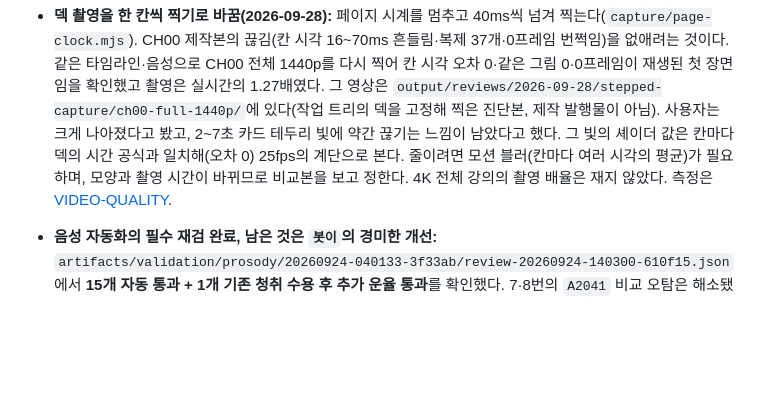
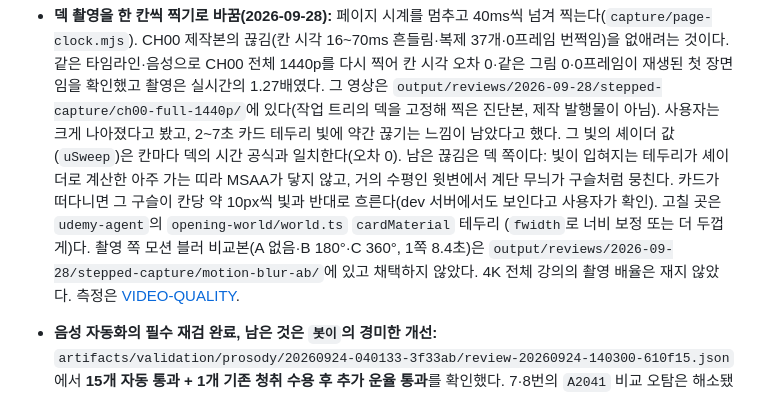
Before and after one commit to SeoJHeasdw/local-tts-engine, a Markdown page: docs/HANDOFF.md, the part around the change. GitHub-like rendering; blank space fills up the shorter version.

Commit message:
CH00 카드 테두리 빛의 남은 끊김 원인 기록
촬영 쪽 빛 위치는 칸마다 덱 공식과 일치했다. 남은 끊김은 덱 셰이더의 가는
테두리 띠가 계단 무늬로 뭉쳐 흐르는 것이라 udemy-agent에서 고칠 일로 남긴다.
모션 블러 비교본 위치를 함께 적는다.

Co-Authored-By: Claude Opus 5.5 <noreply@anthropic.com>

```diff
--- a/docs/HANDOFF.md
+++ b/docs/HANDOFF.md
@@ -54,8 +54,12 @@
   재생된 첫 장면임을 확인했고 촬영은 실시간의 1.27배였다. 그 영상은
   `output/reviews/2026-09-28/stepped-capture/ch00-full-1440p/`에 있다(작업 트리의 덱을 고정해 찍은 진단본,
   제작 발행물이 아님). 사용자는 크게 나아졌다고 봤고, 2~7초 카드 테두리 빛에 약간 끊기는 느낌이 남았다고
-  했다. 그 빛의 셰이더 값은 칸마다 덱의 시간 공식과 일치해(오차 0) 25fps의 계단으로 본다. 줄이려면
-  모션 블러(칸마다 여러 시각의 평균)가 필요하며, 모양과 촬영 시간이 바뀌므로 비교본을 보고 정한다.
+  했다. 그 빛의 셰이더 값(`uSweep`)은 칸마다 덱의 시간 공식과 일치한다(오차 0). 남은 끊김은 덱 쪽이다:
+  빛이 입혀지는 테두리가 셰이더로 계산한 아주 가는 띠라 MSAA가 닿지 않고, 거의 수평인 윗변에서 계단
+  무늬가 구슬처럼 뭉친다. 카드가 떠다니면 그 구슬이 칸당 약 10px씩 빛과 반대로 흐른다(dev 서버에서도
+  보인다고 사용자가 확인). 고칠 곳은 `udemy-agent`의 `opening-world/world.ts` `cardMaterial` 테두리
+  (`fwidth`로 너비 보정 또는 더 두껍게)다. 촬영 쪽 모션 블러 비교본(A 없음·B 180°·C 360°, 1쪽 8.4초)은
+  `output/reviews/2026-09-28/stepped-capture/motion-blur-ab/`에 있고 채택하지 않았다.
   4K 전체 강의의 촬영 배율은 재지 않았다. 측정은 [VIDEO-QUALITY](VIDEO-QUALITY.md#한-칸씩-찍기의-측정-2026-09-28).
 - **음성 자동화의 필수 재검 완료, 남은 것은 `봇이`의 경미한 개선:**
   `artifacts/validation/prosody/20260924-040133-3f33ab/review-20260924-140300-610f15.json`에서
```
Also changed, not shown: docs/VIDEO-QUALITY.md (+1 -1 lines).
